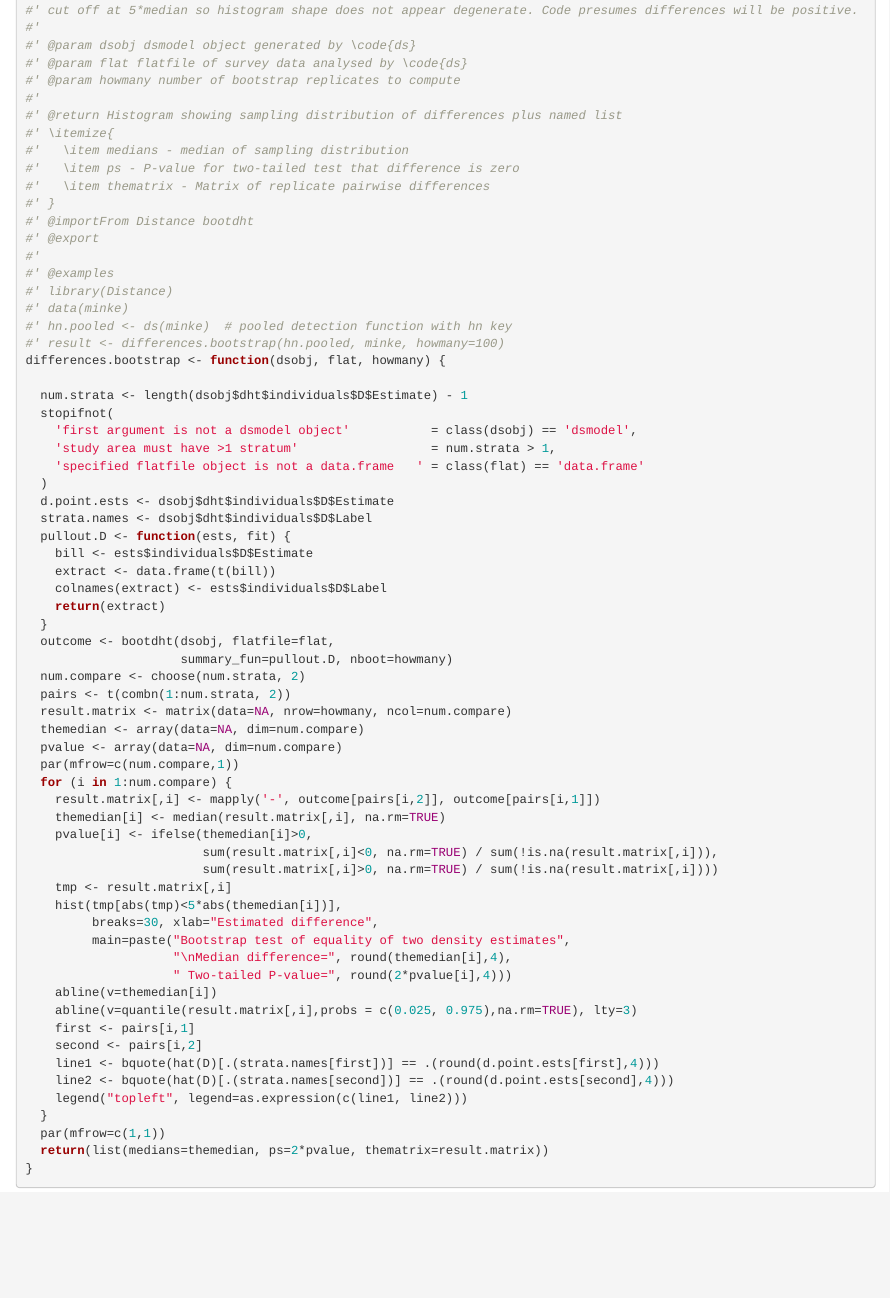
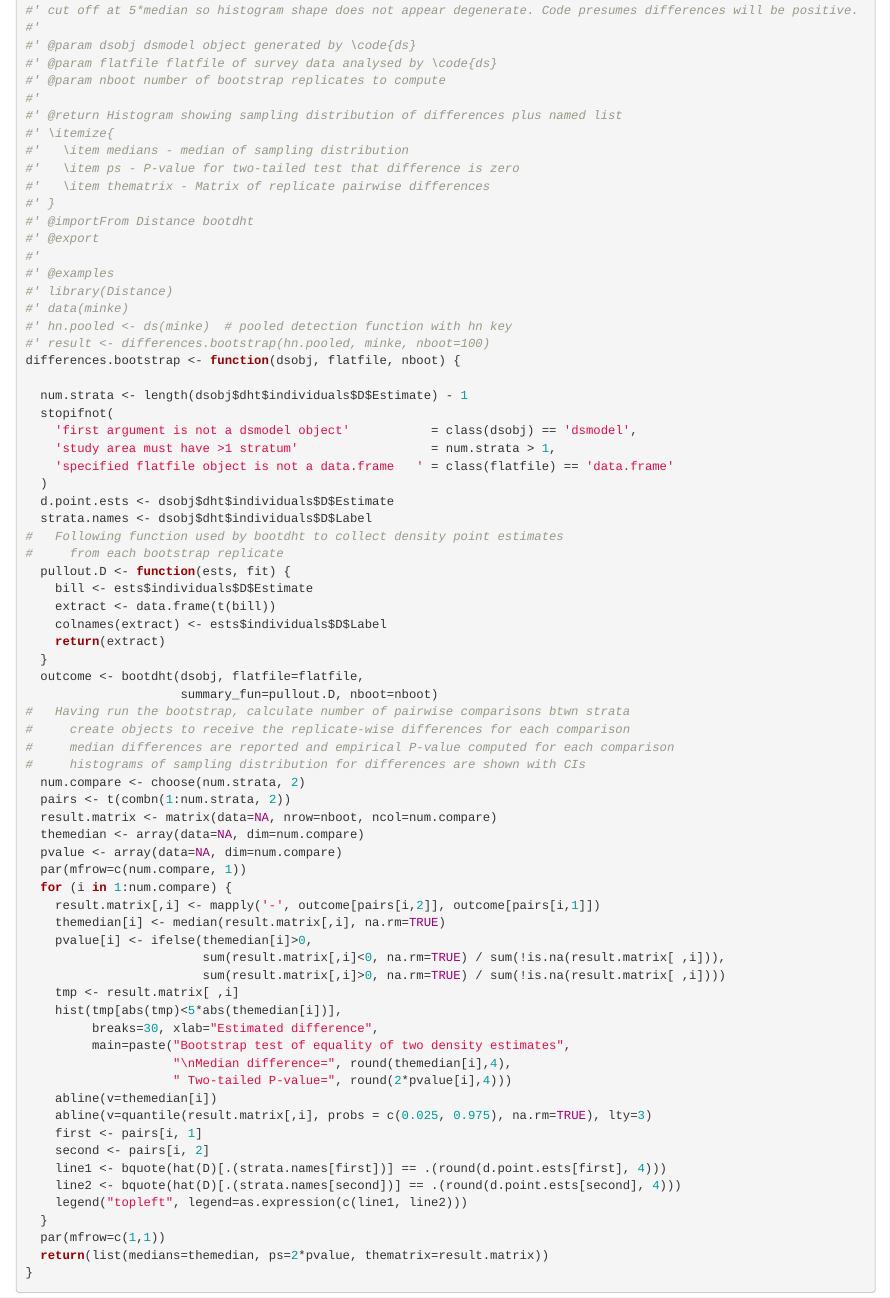
Before and after one commit to distanceexamples/differences, an R Markdown document (differences.Rmd): the page in a window 1100 px wide, from 1010 px down. Rendered offline with R 4.5, knitr and Pandoc, with nearby package versions; drawn as R Markdown's standard HTML page in place of the format the file asks for; some code elsewhere in the file could not run offline; a font, style sheet, LaTeX package, included part or bibliography that could not be used is replaced or left out.

Commit message:
revisions in light of LJT comments

```diff
--- a/differences.Rmd
+++ b/differences.Rmd
@@ -58,8 +58,8 @@ Recognise that strata can represent not only geographic divisions of a study are
 #' cut off at 5*median so histogram shape does not appear degenerate. Code presumes differences will be positive.
 #'
 #' @param dsobj dsmodel object generated by \code{ds}
-#' @param flat flatfile of survey data analysed by \code{ds}
-#' @param howmany number of bootstrap replicates to compute
+#' @param flatfile flatfile of survey data analysed by \code{ds}
+#' @param nboot number of bootstrap replicates to compute
 #'
 #' @return Histogram showing sampling distribution of differences plus named list
 #' \itemize{
@@ -74,49 +74,55 @@ Recognise that strata can represent not only geographic divisions of a study are
 #' library(Distance)
 #' data(minke)
 #' hn.pooled <- ds(minke)  # pooled detection function with hn key
-#' result <- differences.bootstrap(hn.pooled, minke, howmany=100)
-differences.bootstrap <- function(dsobj, flat, howmany) {
+#' result <- differences.bootstrap(hn.pooled, minke, nboot=100)
+differences.bootstrap <- function(dsobj, flatfile, nboot) {
 
   num.strata <- length(dsobj$dht$individuals$D$Estimate) - 1
   stopifnot(
     'first argument is not a dsmodel object'           = class(dsobj) == 'dsmodel',
     'study area must have >1 stratum'                  = num.strata > 1,
-    'specified flatfile object is not a data.frame   ' = class(flat) == 'data.frame'
+    'specified flatfile object is not a data.frame   ' = class(flatfile) == 'data.frame'
   )
   d.point.ests <- dsobj$dht$individuals$D$Estimate
   strata.names <- dsobj$dht$individuals$D$Label
+#   Following function used by bootdht to collect density point estimates
+#     from each bootstrap replicate
   pullout.D <- function(ests, fit) {
     bill <- ests$individuals$D$Estimate
     extract <- data.frame(t(bill))
     colnames(extract) <- ests$individuals$D$Label
     return(extract)
   }
-  outcome <- bootdht(dsobj, flatfile=flat,
-                     summary_fun=pullout.D, nboot=howmany)
+  outcome <- bootdht(dsobj, flatfile=flatfile,
+                     summary_fun=pullout.D, nboot=nboot)
+#   Having run the bootstrap, calculate number of pairwise comparisons btwn strata
+#     create objects to receive the replicate-wise differences for each comparison
+#     median differences are reported and empirical P-value computed for each comparison
+#     histograms of sampling distribution for differences are shown with CIs
   num.compare <- choose(num.strata, 2)
   pairs <- t(combn(1:num.strata, 2))
-  result.matrix <- matrix(data=NA, nrow=howmany, ncol=num.compare)
+  result.matrix <- matrix(data=NA, nrow=nboot, ncol=num.compare)
   themedian <- array(data=NA, dim=num.compare)
   pvalue <- array(data=NA, dim=num.compare)
-  par(mfrow=c(num.compare,1))
+  par(mfrow=c(num.compare, 1))
   for (i in 1:num.compare) {
     result.matrix[,i] <- mapply('-', outcome[pairs[i,2]], outcome[pairs[i,1]])
     themedian[i] <- median(result.matrix[,i], na.rm=TRUE)
     pvalue[i] <- ifelse(themedian[i]>0,
-                        sum(result.matrix[,i]<0, na.rm=TRUE) / sum(!is.na(result.matrix[,i])),
-                        sum(result.matrix[,i]>0, na.rm=TRUE) / sum(!is.na(result.matrix[,i])))
-    tmp <- result.matrix[,i]
+                        sum(result.matrix[,i]<0, na.rm=TRUE) / sum(!is.na(result.matrix[ ,i])),
+                        sum(result.matrix[,i]>0, na.rm=TRUE) / sum(!is.na(result.matrix[ ,i])))
+    tmp <- result.matrix[ ,i]
     hist(tmp[abs(tmp)<5*abs(themedian[i])],
          breaks=30, xlab="Estimated difference",
          main=paste("Bootstrap test of equality of two density estimates",
                     "\nMedian difference=", round(themedian[i],4),
                     " Two-tailed P-value=", round(2*pvalue[i],4)))
     abline(v=themedian[i])
-    abline(v=quantile(result.matrix[,i],probs = c(0.025, 0.975),na.rm=TRUE), lty=3)
-    first <- pairs[i,1]
-    second <- pairs[i,2]
-    line1 <- bquote(hat(D)[.(strata.names[first])] == .(round(d.point.ests[first],4)))
-    line2 <- bquote(hat(D)[.(strata.names[second])] == .(round(d.point.ests[second],4)))
+    abline(v=quantile(result.matrix[,i], probs = c(0.025, 0.975), na.rm=TRUE), lty=3)
+    first <- pairs[i, 1]
+    second <- pairs[i, 2]
+    line1 <- bquote(hat(D)[.(strata.names[first])] == .(round(d.point.ests[first], 4)))
+    line2 <- bquote(hat(D)[.(strata.names[second])] == .(round(d.point.ests[second], 4)))
     legend("topleft", legend=as.expression(c(line1, line2)))
   }
   par(mfrow=c(1,1))
```
Also changed, not shown: differences.html, differences.Rmd (10 more changed lines).
